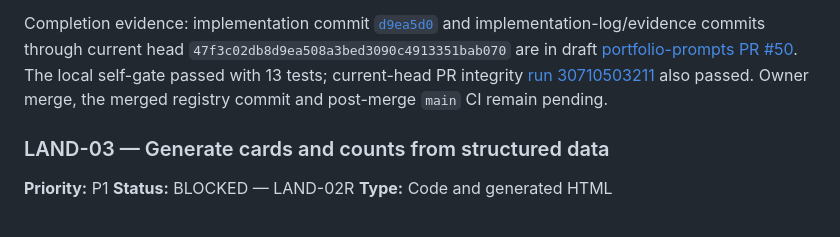
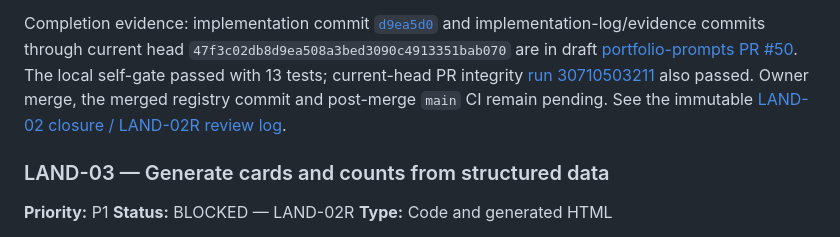
Before and after one commit to GBrooks1970/portfolio, a Markdown page: docs/backlog.md, the part around the change. Drawn GitHub-style.

Commit message:
Record LAND-02 closure evidence

```diff
--- a/docs/backlog.md
+++ b/docs/backlog.md
@@ -158,6 +158,8 @@ are in draft [portfolio-prompts PR #50](https://github.com/NeoCognitus70/portfol
 The local self-gate passed with 13 tests; current-head PR integrity
 [run 30710503211](https://github.com/NeoCognitus70/portfolio-prompts/actions/runs/30710503211)
 also passed. Owner merge, the merged registry commit and post-merge `main` CI remain pending.
+See the immutable
+[LAND-02 closure / LAND-02R review log](implementation-logs/2026-08-01_land-02-closure_land-02r-review.md).
 
 ### LAND-03 — Generate cards and counts from structured data
 
```
Also changed, not shown: docs/implementation-logs/2026-08-01_land-02-closure_land-02r-review.md (added, +71 -0 lines).
